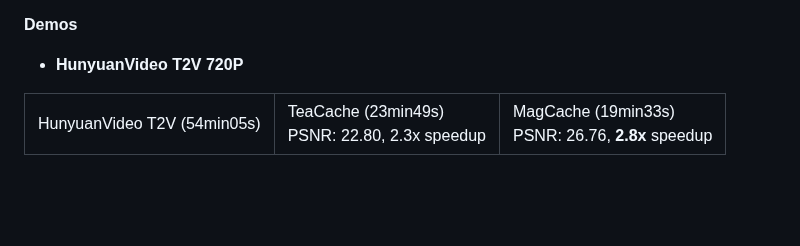
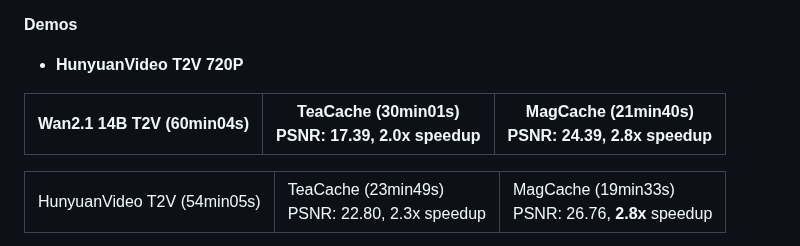
Before and after one commit to Zehong-Ma/MagCache, a Markdown page: README.md, the part around the change. Rendered like a GitHub page; blank space fills up the shorter version.

Commit message:
init_version

```diff
--- a/README.md
+++ b/README.md
@@ -78,6 +78,16 @@ If you develop/use MagCache in your projects and you would like more people to s
 
  **Demos**
 - **HunyuanVideo T2V 720P**
+<table>
+  <thead>
+    <tr>
+      <th>Wan2.1 14B T2V (60min04s)</th>
+      <th>TeaCache (30min01s)<br>PSNR: 17.39, 2.0x speedup</th>
+      <th>MagCache (21min40s)<br>PSNR: 24.39, <b>2.8x</b> speedup</th>
+    </tr>
+  </thead>
+</table>
+
 <table style="width:100%; text-align:center; font-size:0.7em;">
   <tr>
     <td>HunyuanVideo T2V (54min05s)</td>
```
